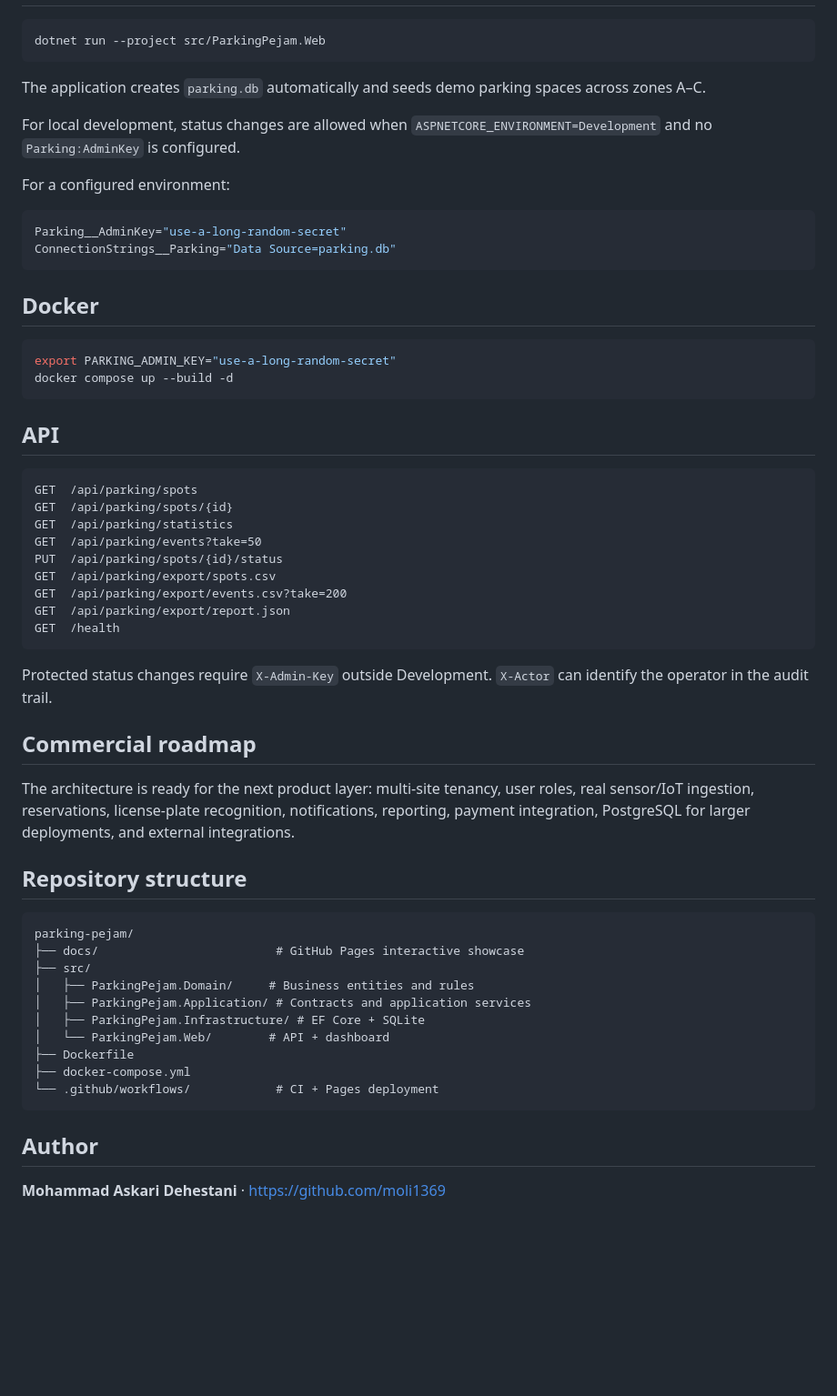
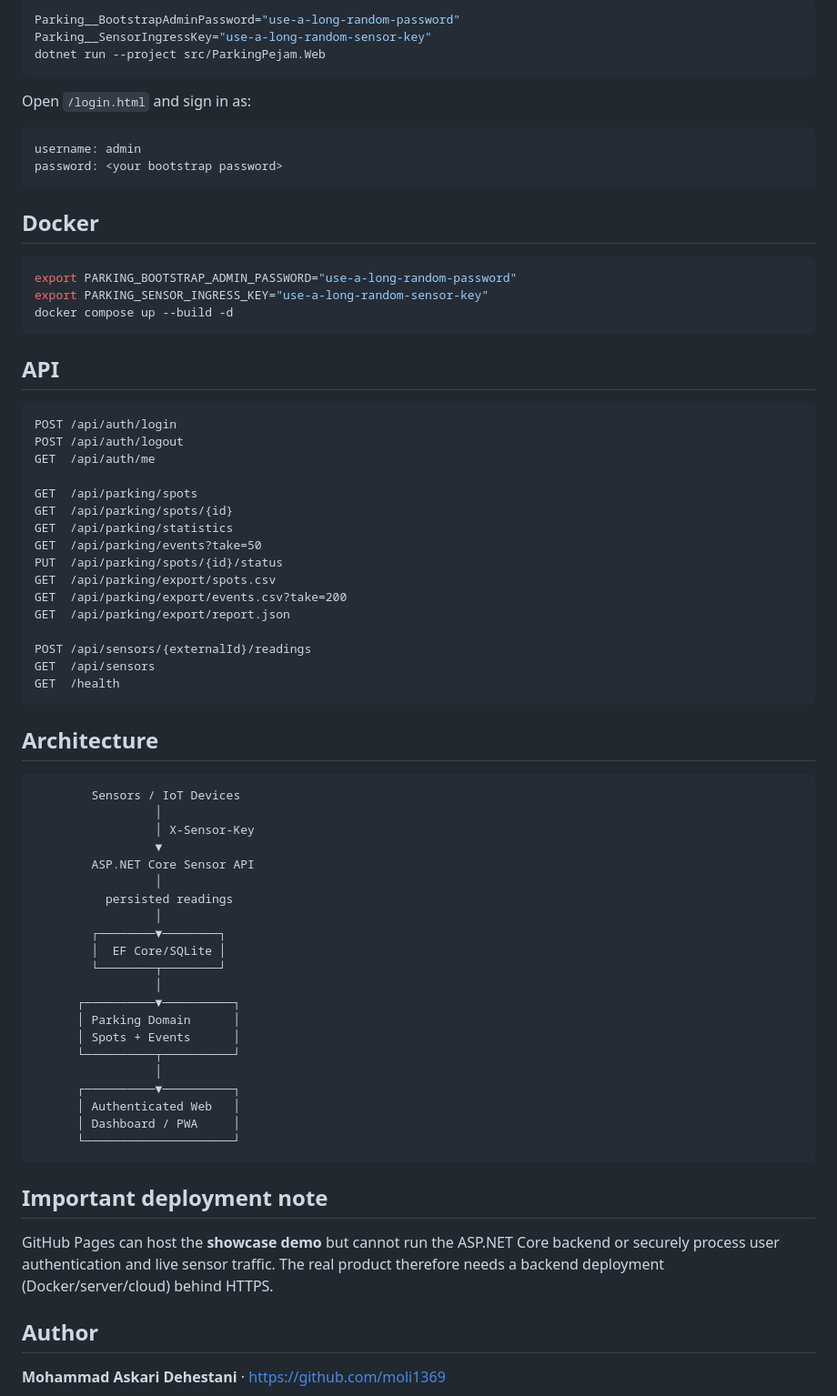
Before and after one commit to moli1369/parking-pejam, a Markdown page: README.md, the part around one of its changes. Shown at 91% size. Drawn GitHub-style; blank space fills up the shorter version.

Commit message:
docs: document authentication roles and sensor ingestion

````diff
--- a/README.md
+++ b/README.md
@@ -78,28 +77,31 @@ The public demo supports **English, German and Persian**, including RTL mode for
 ```bash
+Parking__BootstrapAdminPassword="use-a-long-random-password"
+Parking__SensorIngressKey="use-a-long-random-sensor-key"
 dotnet run --project src/ParkingPejam.Web
 ```
 
-The application creates `parking.db` automatically and seeds demo parking spaces across zones A–C.
+Open `/login.html` and sign in as:
 
-For local development, status changes are allowed when `ASPNETCORE_ENVIRONMENT=Development` and no `Parking:AdminKey` is configured.
-
-For a configured environment:
-
-```bash
-Parking__AdminKey="use-a-long-random-secret"
-ConnectionStrings__Parking="Data Source=parking.db"
+```text
+username: admin
+password: <your bootstrap password>
 ```
 
 ## Docker
 
 ```bash
-export PARKING_ADMIN_KEY="use-a-long-random-secret"
+export PARKING_BOOTSTRAP_ADMIN_PASSWORD="use-a-long-random-password"
+export PARKING_SENSOR_INGRESS_KEY="use-a-long-random-sensor-key"
 docker compose up --build -d
 ```
 
 ## API
 
 ```text
+POST /api/auth/login
+POST /api/auth/logout
+GET  /api/auth/me
+
 GET  /api/parking/spots
 GET  /api/parking/spots/{id}
 GET  /api/parking/statistics
@@ -108,29 +110,41 @@ PUT  /api/parking/spots/{id}/status
 GET  /api/parking/export/spots.csv
 GET  /api/parking/export/events.csv?take=200
 GET  /api/parking/export/report.json
+
+POST /api/sensors/{externalId}/readings
+GET  /api/sensors
 GET  /health
 ```
 
-Protected status changes require `X-Admin-Key` outside Development. `X-Actor` can identify the operator in the audit trail.
-
-## Commercial roadmap
-
-The architecture is ready for the next product layer: multi-site tenancy, user roles, real sensor/IoT ingestion, reservations, license-plate recognition, notifications, reporting, payment integration, PostgreSQL for larger deployments, and external integrations.
-
-## Repository structure
+## Architecture
 
 ```text
-parking-pejam/
-├── docs/                         # GitHub Pages interactive showcase
-├── src/
-│   ├── ParkingPejam.Domain/     # Business entities and rules
-│   ├── ParkingPejam.Application/ # Contracts and application services
-│   ├── ParkingPejam.Infrastructure/ # EF Core + SQLite
-│   └── ParkingPejam.Web/        # API + dashboard
-├── Dockerfile
-├── docker-compose.yml
-└── .github/workflows/            # CI + Pages deployment
+        Sensors / IoT Devices
+                 │
+                 │ X-Sensor-Key
+                 ▼
+        ASP.NET Core Sensor API
+                 │
+          persisted readings
+                 │
+        ┌────────▼────────┐
+        │  EF Core/SQLite │
+        └────────┬────────┘
+                 │
+      ┌──────────▼──────────┐
+      │ Parking Domain      │
+      │ Spots + Events      │
+      └──────────┬──────────┘
+                 │
+      ┌──────────▼──────────┐
+      │ Authenticated Web   │
+      │ Dashboard / PWA     │
+      └─────────────────────┘
 ```
+
+## Important deployment note
+
+GitHub Pages can host the **showcase demo** but cannot run the ASP.NET Core backend or securely process user authentication and live sensor traffic. The real product therefore needs a backend deployment (Docker/server/cloud) behind HTTPS.
 
 ## Author
 
````
Also changed, not shown: other parts of README.md (+56 -57 lines).
